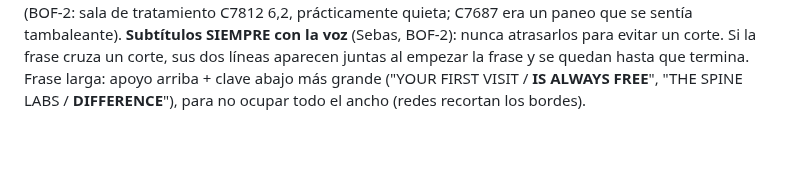
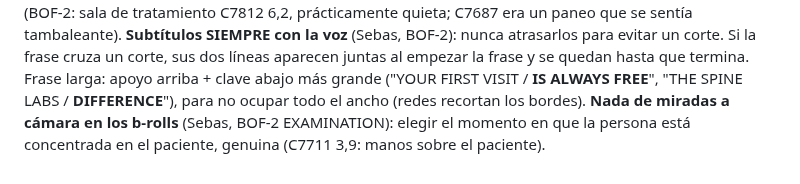
Before and after one commit to marcogaluemorales23-oss/editor-redes, a Markdown page: marcas/spine-labs/estilo.md, the part around the change. Drawn GitHub-style; blank space fills up the shorter version.

Commit message:
spine-labs: b-rolls sin miradas a cámara (BOF-2 EXAMINATION)
Co-Authored-By: Claude Opus 5.5 <noreply@anthropic.com>
Claude-Session: https://claude.ai/code/session_015sqXW1fVbc81SNqNhjmNQx

```diff
--- a/marcas/spine-labs/estilo.md
+++ b/marcas/spine-labs/estilo.md
@@ -115,3 +115,4 @@ Orden de re-edición: BOF-1, MOF-3, BOF-2, BOF-3, TOF-4, What to expect A, What
    Color (Sebas, MOF-3): sobre el "cine" suave, +10 % saturación y +5 % exposición (`"saturacion": 0.10, "exposicion": 0.05`). Frase secundaria de la placa en DOS líneas, em 46 (más legible).
    **Subtítulos cuando habla la doctora** (Sebas, BOF-2): UNA línea, frases completas de 3-4 palabras (nunca cortar una frase a la mitad), Raleway 600 em 70, sombra proyectada, y 1250, entran con "sube". Placa final siempre sobre una toma ESTABLE (BOF-2: sala de tratamiento C7812 6,2, prácticamente quieta; C7687 era un paneo que se sentía tambaleante).
    **Subtítulos SIEMPRE con la voz** (Sebas, BOF-2): nunca atrasarlos para evitar un corte. Si la frase cruza un corte, sus dos líneas aparecen juntas al empezar la frase y se quedan hasta que termina. Frase larga: apoyo arriba + clave abajo más grande ("YOUR FIRST VISIT / **IS ALWAYS FREE**", "THE SPINE LABS / **DIFFERENCE**"), para no ocupar todo el ancho (redes recortan los bordes).
+   **Nada de miradas a cámara en los b-rolls** (Sebas, BOF-2 EXAMINATION): elegir el momento en que la persona está concentrada en el paciente, genuina (C7711 3,9: manos sobre el paciente).
```
